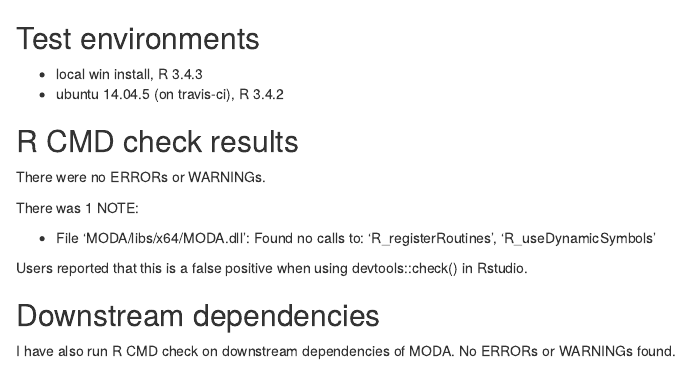
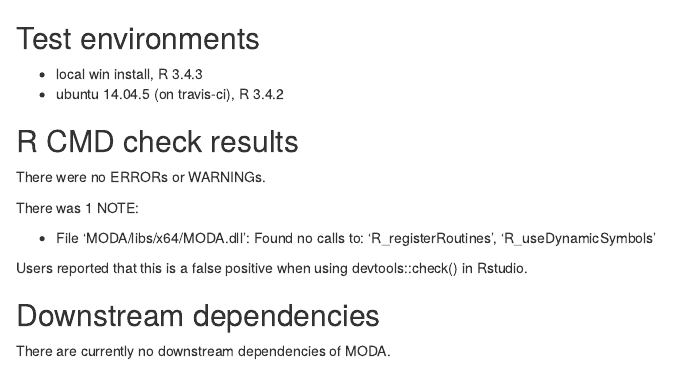
Before and after one commit to AFIT-R/DecisionAnalysis, an R Markdown document (cran-comments.Rmd): the page in a window 1100 px wide, from its top. Rendered offline with R 4.5, knitr and Pandoc, with nearby package versions.

Commit message:
Changed comments

```diff
--- a/cran-comments.Rmd
+++ b/cran-comments.Rmd
@@ -31,5 +31,4 @@
  Users reported that this is a false positive when using devtools::check() in Rstudio.
 
 ## Downstream dependencies
-I have also run R CMD check on downstream dependencies of MODA.
-No ERRORs or WARNINGs found.
+There are currently no downstream dependencies of MODA.
```
